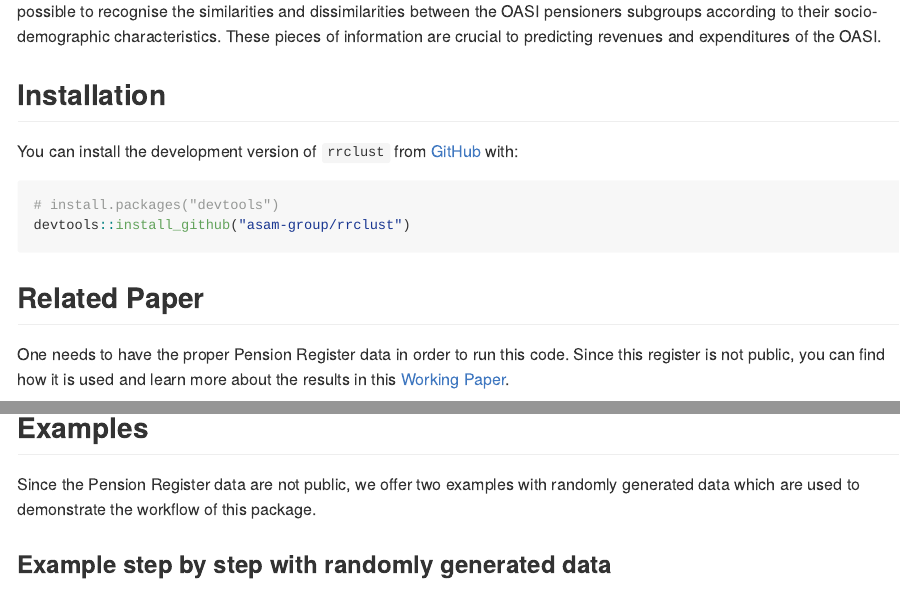
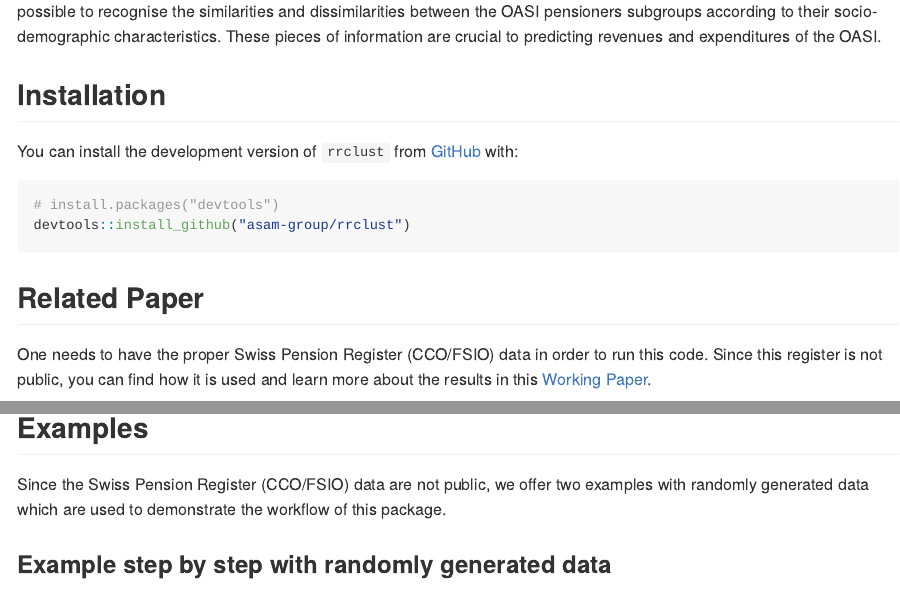
Before and after one commit to asam-group/rrclust, an R Markdown document (README.Rmd): the page in a window 1100 px wide, from 680 px down, and a second part further down, joined at a grey line. The pictures show the output file README.md that the author committed with the source, drawn offline in the style of GitHub.

Commit message:
docs: add missing (CCO/FSIO)

````diff
--- a/README.Rmd
+++ b/README.Rmd
@@ -50,7 +50,7 @@ devtools::install_github("asam-group/rrclust")
 ```
 
 ## Related Paper
-One needs to have the proper Pension Register data in order to run this code. Since
+One needs to have the proper Swiss Pension Register (CCO/FSIO) data in order to run this code. Since
 this register is not public, you can find how it is used and learn more about the
 results in this [Working Paper](https://folia.unifr.ch/unifr/documents/324081).
 
@@ -151,7 +151,7 @@ rsvg::rsvg_png(tmp, file.path(path_graphs, name_plot))
 
 ## Examples
 
-Since the Pension Register data are not public, we offer two examples with randomly
+Since the Swiss Pension Register (CCO/FSIO) data are not public, we offer two examples with randomly
 generated data which are used to demonstrate the workflow of this package.
 
 ### Example step by step with randomly generated data
````
Also changed, not shown: README.md.
